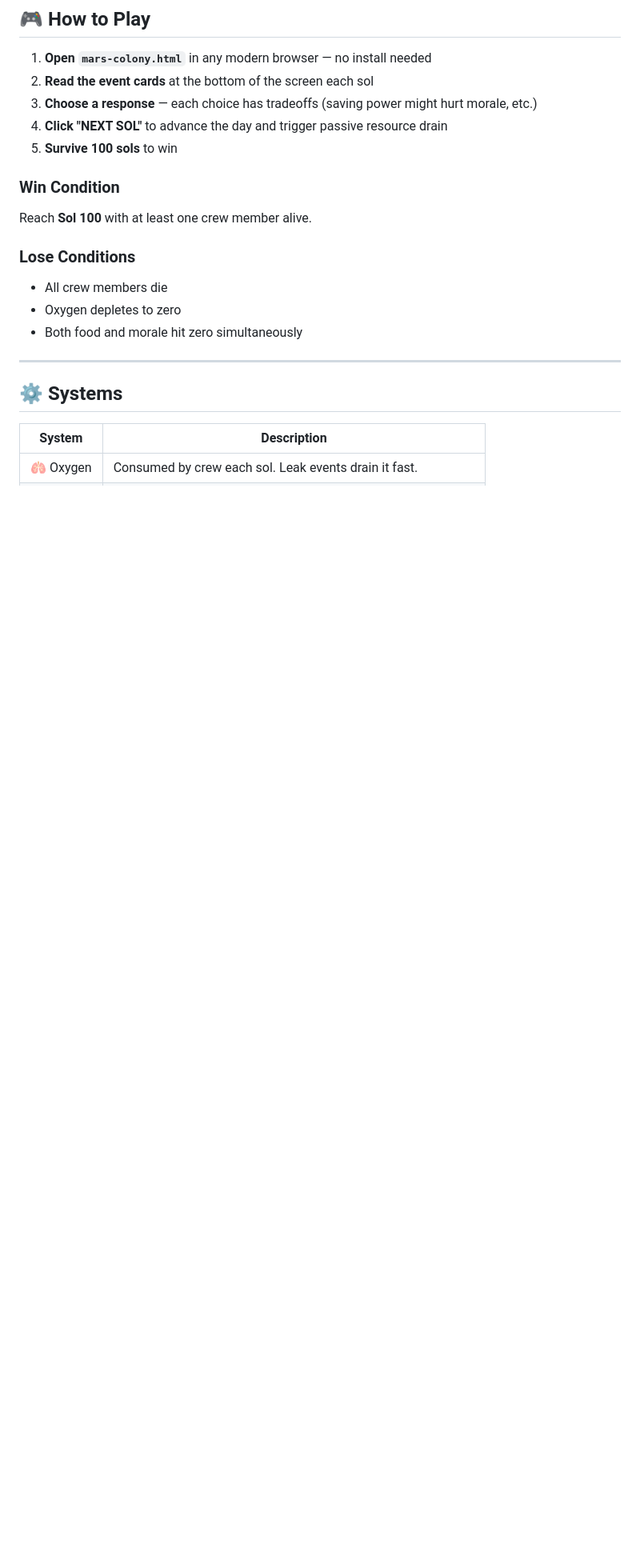
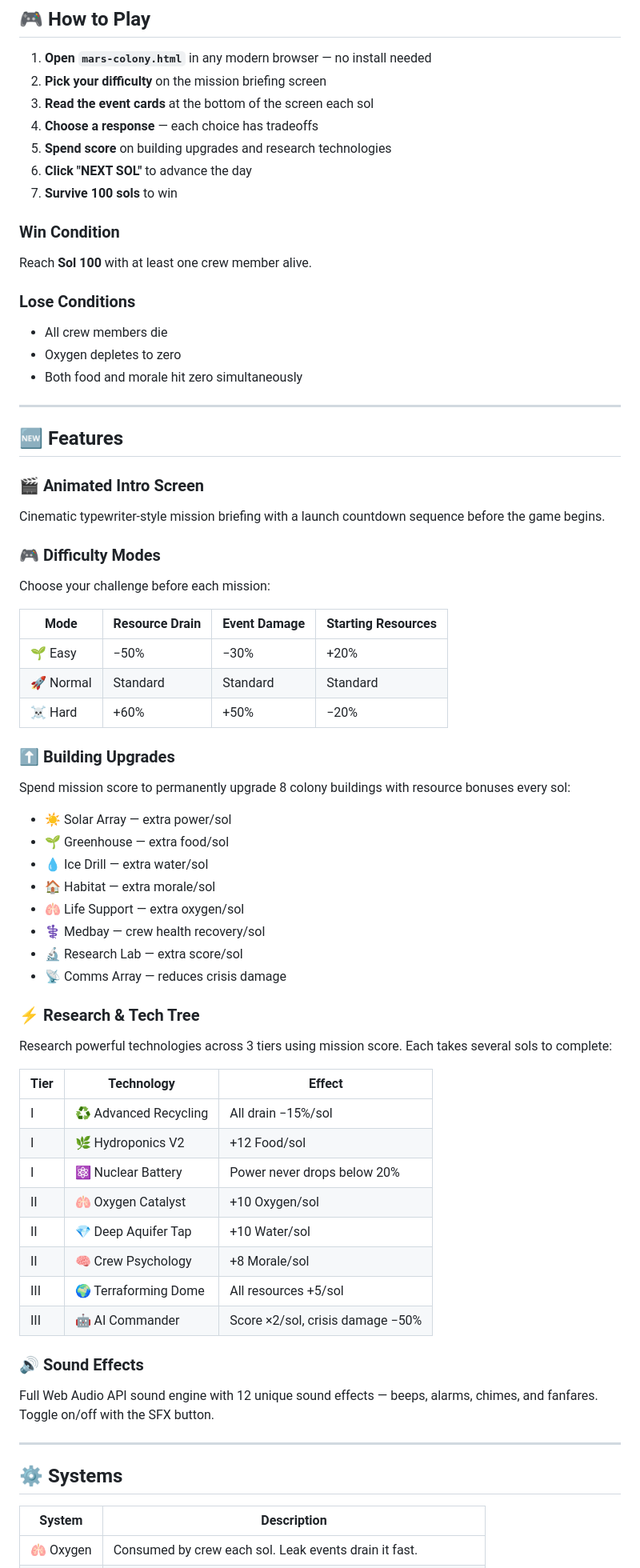
Before and after one commit to lambo7/mars-colony-game_hackclub, a Markdown page: README.md, the part around one of its changes. Shown at 80% size. Rendered like a GitHub page; blank space fills up the shorter version.

Commit message:
Enhance README with new features and gameplay details
Added new features including difficulty modes, building upgrades, and a tech tree. Updated gameplay instructions and event descriptions.

```diff
--- a/README.md
+++ b/README.md
@@ -19,10 +19,12 @@ Survive all **100 sols** to establish the colony. Lose a resource or your entire
 ## 🎮 How to Play
 
 1. **Open `mars-colony.html`** in any modern browser — no install needed
-2. **Read the event cards** at the bottom of the screen each sol
-3. **Choose a response** — each choice has tradeoffs (saving power might hurt morale, etc.)
-4. **Click "NEXT SOL"** to advance the day and trigger passive resource drain
-5. **Survive 100 sols** to win
+2. **Pick your difficulty** on the mission briefing screen
+3. **Read the event cards** at the bottom of the screen each sol
+4. **Choose a response** — each choice has tradeoffs
+5. **Spend score** on building upgrades and research technologies
+6. **Click "NEXT SOL"** to advance the day
+7. **Survive 100 sols** to win
 
 ### Win Condition
 Reach **Sol 100** with at least one crew member alive.
@@ -31,6 +33,50 @@ Reach **Sol 100** with at least one crew member alive.
 - All crew members die
 - Oxygen depletes to zero
 - Both food and morale hit zero simultaneously
+
+---
+
+## 🆕 Features
+
+### 🎬 Animated Intro Screen
+Cinematic typewriter-style mission briefing with a launch countdown sequence before the game begins.
+
+### 🎮 Difficulty Modes
+Choose your challenge before each mission:
+
+| Mode | Resource Drain | Event Damage | Starting Resources |
+|------|---------------|--------------|-------------------|
+| 🌱 Easy | −50% | −30% | +20% |
+| 🚀 Normal | Standard | Standard | Standard |
+| ☠️ Hard | +60% | +50% | −20% |
+
+### ⬆️ Building Upgrades
+Spend mission score to permanently upgrade 8 colony buildings with resource bonuses every sol:
+- ☀️ Solar Array — extra power/sol
+- 🌱 Greenhouse — extra food/sol
+- 💧 Ice Drill — extra water/sol
+- 🏠 Habitat — extra morale/sol
+- 🫁 Life Support — extra oxygen/sol
+- ⚕️ Medbay — crew health recovery/sol
+- 🔬 Research Lab — extra score/sol
+- 📡 Comms Array — reduces crisis damage
+
+### ⚡ Research & Tech Tree
+Research powerful technologies across 3 tiers using mission score. Each takes several sols to complete:
+
+| Tier | Technology | Effect |
+|------|-----------|--------|
+| I | ♻️ Advanced Recycling | All drain −15%/sol |
+| I | 🌿 Hydroponics V2 | +12 Food/sol |
+| I | ⚛️ Nuclear Battery | Power never drops below 20% |
+| II | 🫁 Oxygen Catalyst | +10 Oxygen/sol |
+| II | 💎 Deep Aquifer Tap | +10 Water/sol |
+| II | 🧠 Crew Psychology | +8 Morale/sol |
+| III | 🌍 Terraforming Dome | All resources +5/sol |
+| III | 🤖 AI Commander | Score ×2/sol, crisis damage −50% |
+
+### 🔊 Sound Effects
+Full Web Audio API sound engine with 12 unique sound effects — beeps, alarms, chimes, and fanfares. Toggle on/off with the SFX button.
 
 ---
 
```
Also changed, not shown: other parts of README.md (+4 -10 lines).
